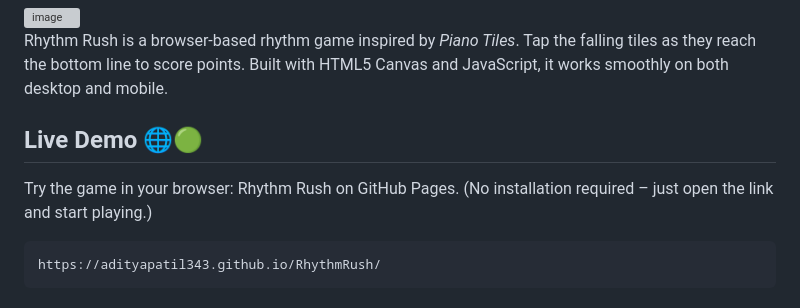
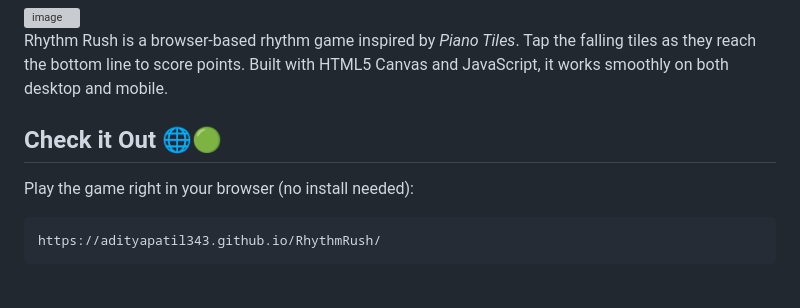
Before and after one commit to adityapatil343/RhythmRush-OnSite_Game, a Markdown page: README.md, the part around the change. GitHub-like rendering; grey boxes are pictures that could not be loaded.

```diff
--- a/README.md
+++ b/README.md
@@ -5,9 +5,9 @@
 Rhythm Rush is a browser-based rhythm game inspired by *Piano Tiles*. Tap the falling tiles as they reach the bottom line to score points.
 Built with HTML5 Canvas and JavaScript, it works smoothly on both desktop and mobile.
 
-## Live Demo 🌐🟢
+## Check it Out 🌐🟢
 
-Try the game in your browser: Rhythm Rush on GitHub Pages. (No installation required – just open the link and start playing.)
+Play the game right in your browser (no install needed):
 
     https://adityapatil343.github.io/RhythmRush/
 
```
